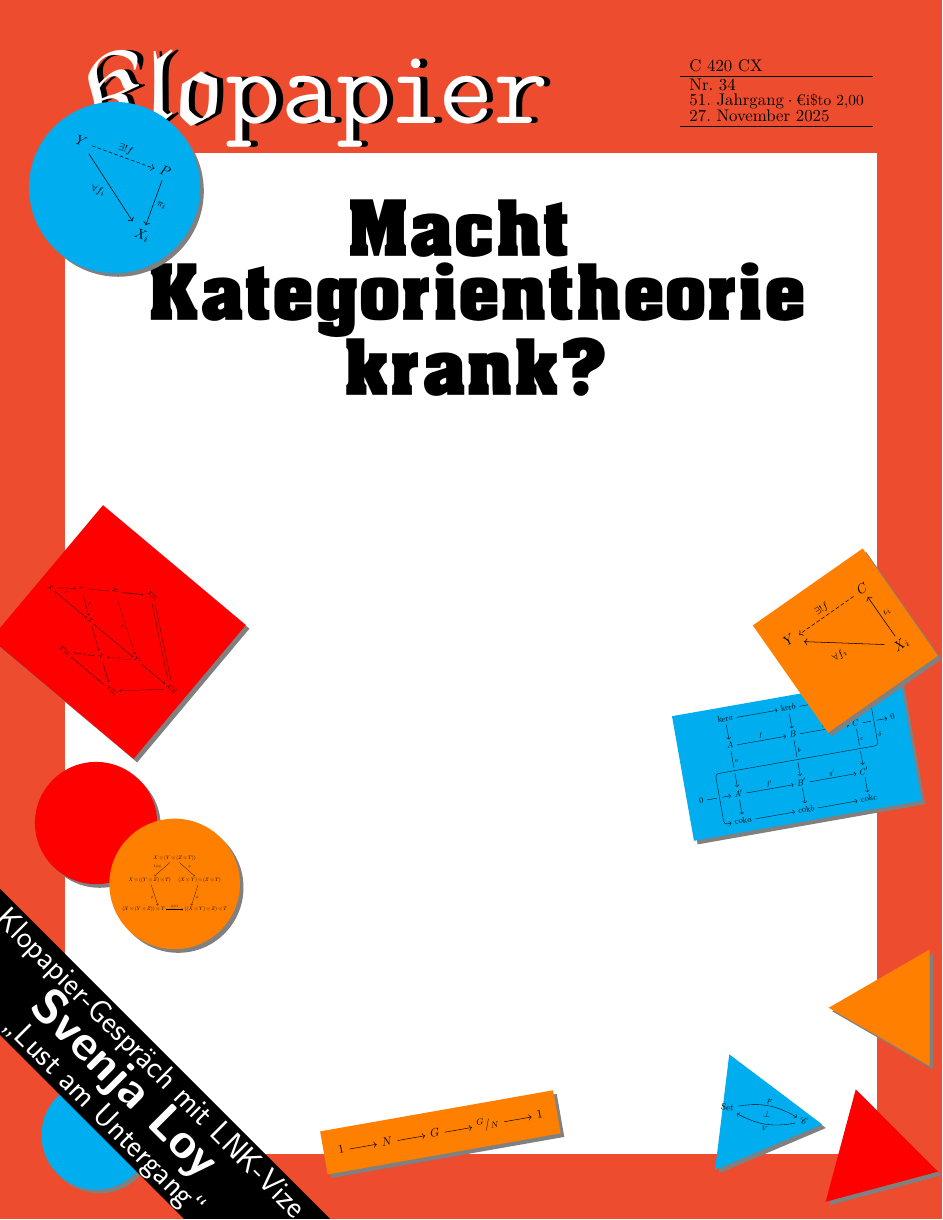
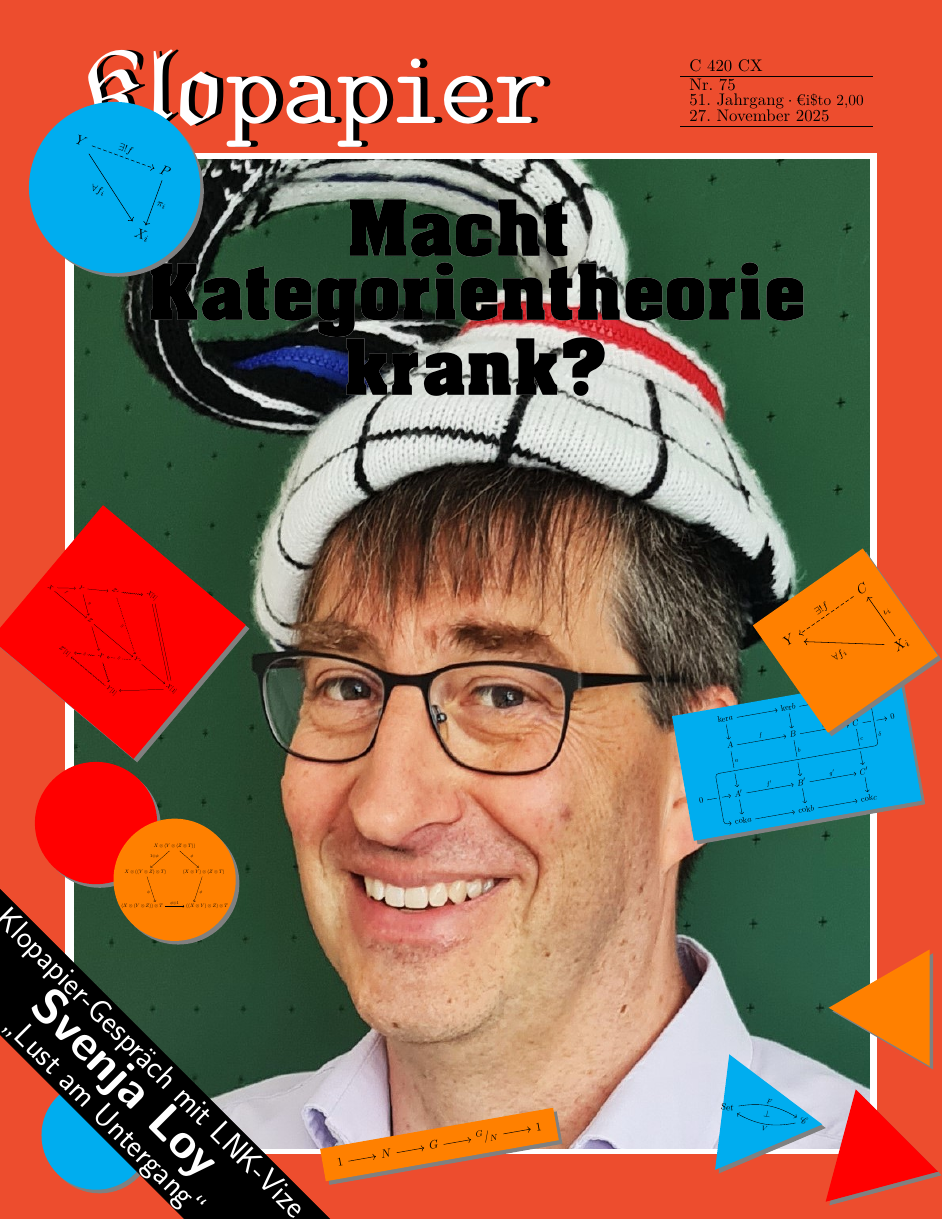
Before and after one commit to Palamedez314/Klopapier, a LaTeX document (Spiegel-Plakat/Spiegel_Plakat.tex, which reads Spiegel-Plakat/comm_diag.tex): page 1 of 3. Compiled offline with XeLaTeX.

Commit message:
Pentagon-Identität verbessert, nettes Eisermann-Bild gefunden

```diff
--- a/Spiegel-Plakat/Spiegel_Plakat.tex
+++ b/Spiegel-Plakat/Spiegel_Plakat.tex
@@ -118,7 +118,7 @@ bindingoffset=0mm
 		rectangle
 		($(current page.north east) + (-1.5cm,-3.5cm)$);
 
-		%\put(48.5,46.5){\includegraphics[width=0.98\textwidth,height=0.908\textheight]{Eisermann_cropped_klein2.png}}
+		\put(48.5,46.5){\includegraphics[width=0.98\textwidth,height=0.908\textheight]{Michael-Eisermann-2022-l_cropped2.jpg}}
 
 		% AUSGABENNUMMER -- FUN FACT: Jedes Mal random.
 %		\node[anchor = north west, align = center] at ($(current page.north east) + (-8.5cm,-1.8cm)$)
@@ -174,9 +174,9 @@ bindingoffset=0mm
 		};
 
 		\node [anchor=north west] at (1.48,23.5){\resizebox{\textwidth}{!}{%
-				\textcolor{black}{%\contour{black}{%
+				\textcolor{black}{\contour{white}{%
 						\Titel%
-			}}};
+			}}}};
 
 		\node [circle, fill=cyan, rotate=-20, anchor=north, minimum size=1cm,
 		drop shadow={opacity=1},  thick] at (3.3,25.5) {\usebox{\Produkt}};
@@ -193,22 +193,23 @@ bindingoffset=0mm
 		};
 
 		\node [circle, fill=orange, rotate=0, anchor=north, minimum size=2.8cm,
-		drop shadow={opacity=1},  thick] at (4.0,9.2) {\usebox{\Pentagon}
+		drop shadow={opacity=1},  thick] (Kreis) at (4.0,9.2) {};
+		\node [rotate=0, anchor=north] at ($(Kreis)+(-0cm,1cm)$) {\usebox{\Pentagon}
 		};
 
 		\node [triangle, fill=cyan, rotate=23, anchor=north, drop shadow={opacity=1}, minimum height=8em, name=Dreieck1] (Dreieck1) at (16.7,3.8) {};
 		%\node [fill=cyan, rotate=-15, anchor=north, draw] at ($(Dreieck1)+(-0.05cm,0.25cm)$) {\usebox{\Frei}};
 		\node [rotate=-10, anchor=north] at ($(Dreieck1)+(0.3cm,0.58cm)$) {\usebox{\Frei}};
 
-		\node [triangle, fill=red, rotate=15, anchor=north, drop shadow={opacity=1}, minimum height=8em, name=Dreieck1] (Dreieck1) at (19.6,3.0) {};
-		\node [rotate=-10, anchor=north] at ($(Dreieck1)+(-0.15cm,0.65cm)$) {%\usebox{\Frei}
+		\node [triangle, fill=red, rotate=15, anchor=north, drop shadow={opacity=1}, minimum height=8em, name=Dreieck1] (Dreieck2) at (19.6,3.0) {};
+		\node [rotate=-10, anchor=north] at ($(Dreieck2)+(-0.15cm,0.65cm)$) {%\usebox{\Frei}
 		};
 
-		\node [triangle, fill=orange, rotate=-30, anchor=north, drop shadow={opacity=1}, minimum height=8em, name=Dreieck1] (Dreieck1) at (21.3,6.2) {};
-		\node [rotate=-10, anchor=north] at ($(Dreieck1)+(-0.15cm,0.65cm)$) {%\usebox{\Frei}
+		\node [triangle, fill=orange, rotate=-30, anchor=north, drop shadow={opacity=1}, minimum height=8em, name=Dreieck1] (Dreieck3) at (21.3,6.2) {};
+		\node [rotate=-10, anchor=north] at ($(Dreieck3)+(-0.15cm,0.65cm)$) {%\usebox{\Frei}
 		};
 
-		\node [fill=orange, rotate=10, anchor=north, minimum size=1cm, drop shadow={opacity=1}] at (10,2.5) {\usebox{\Quotient}
+		\node [fill=orange, rotate=10, anchor=north, minimum size=0.5cm, drop shadow={opacity=1}] at (10,2.1) {\usebox{\Quotient}
 		};
 
 		\node [circle, fill=cyan, rotate=0, anchor=north, minimum size=2.5cm,
--- a/Spiegel-Plakat/comm_diag.tex
+++ b/Spiegel-Plakat/comm_diag.tex
@@ -129,14 +129,14 @@
 \end{lrbox}
 
 \begin{lrbox}{\Pentagon}
-	\adjustbox{scale=0.30}{
+	\adjustbox{scale=0.35}{
 
 		\begin{tikzpicture}[commutative diagrams/every diagram]
-			\node (P0) at (90:2.3cm) {$X\otimes (Y\otimes (Z\otimes T))$};
-			\node (P1) at (90+72:2cm) {$X\otimes ((Y\otimes Z)\otimes T)$} ;
-			\node (P2) at (90+2*72:2cm) {\makebox[5ex][r]{$(X\otimes (Y\otimes Z))\otimes T$}};
-			\node (P3) at (90+3*72:2cm) {\makebox[5ex][l]{$((X\otimes Y)\otimes Z)\otimes T$}};
-			\node (P4) at (90+4*72:2cm) {$(X\otimes Y)\otimes (Z\otimes T)$};
+			\node (P0) at (90:2.3cm) {\footnotesize{$X\otimes (Y\otimes (Z\otimes T))$}};
+			\node (P1) at (90+72:2cm) {\footnotesize{$X\otimes ((Y\otimes Z)\otimes T)$}} ;
+			\node (P2) at (90+2*72:2cm) {\makebox[5ex][r]{\footnotesize{$(X\otimes (Y\otimes Z))\otimes T$}}};
+			\node (P3) at (90+3*72:2cm) {\makebox[5ex][l]{\footnotesize{$((X\otimes Y)\otimes Z)\otimes T$}}};
+			\node (P4) at (90+4*72:2cm) {\footnotesize{$(X\otimes Y)\otimes (Z\otimes T)$}};
 			\path[commutative diagrams/.cd, every arrow, every label]
 			(P0) edge node[swap] {$1\otimes\phi$} (P1)
 			(P1) edge node[swap] {$\phi$} (P2)
```
Also changed, not shown: Spiegel-Plakat/Michael-Eisermann-2022-l.jpg (added), Spiegel-Plakat/Michael-Eisermann-2022-l_cropped.jpg (added), Spiegel-Plakat/Michael-Eisermann-2022-l_cropped2.jpg (added), Spiegel-Plakat/Spiegel_Plakat.pdf.
